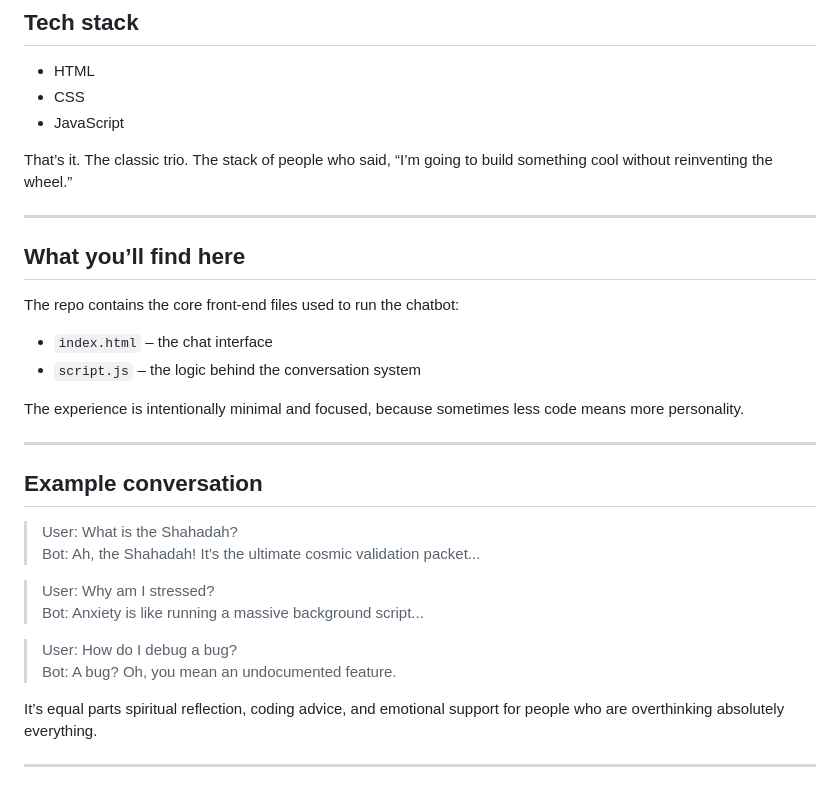
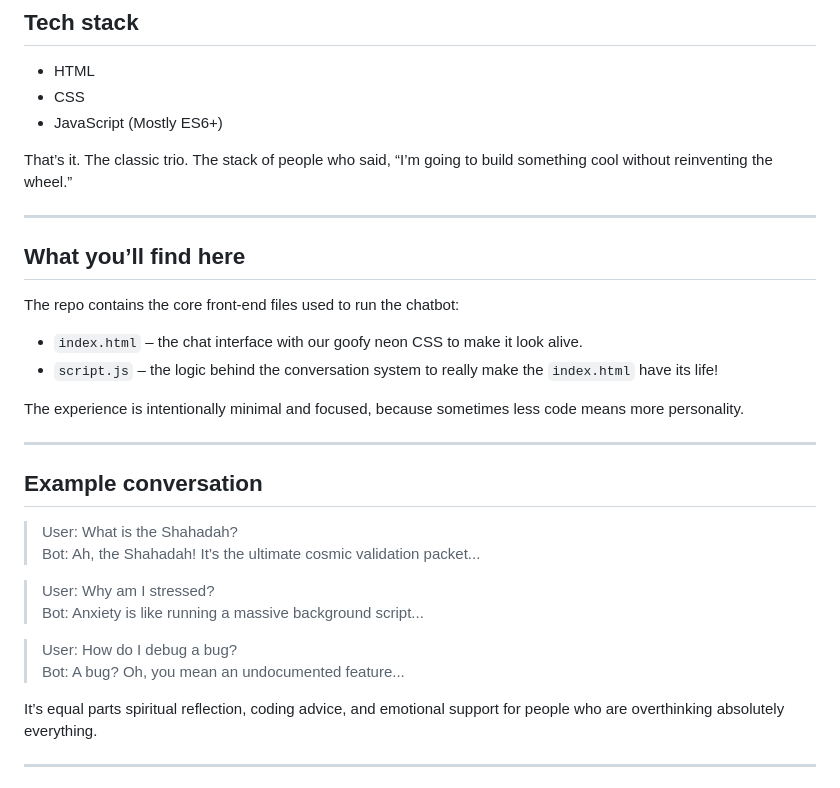
Before and after one commit to Shahadah-studs/ShahadahAI, a Markdown page: README.md, the part around one of its changes. Rendered like a GitHub page.

```diff
--- a/README.md
+++ b/README.md
@@ -59,7 +59,7 @@ It’s a reminder that not every project needs to be a giant SaaS platform. Some
 
 - HTML
 - CSS
-- JavaScript
+- JavaScript (Mostly ES6+)
 
 That’s it. The classic trio. The stack of people who said, “I’m going to build something cool without reinventing the wheel.”
 
@@ -69,8 +69,8 @@ That’s it. The classic trio. The stack of people who said, “I’m going to b
 
 The repo contains the core front-end files used to run the chatbot:
 
-- `index.html` – the chat interface
-- `script.js` – the logic behind the conversation system
+- `index.html` – the chat interface with our goofy neon CSS to make it look alive.
+- `script.js` – the logic behind the conversation system to really make the `index.html` have its life!
 
 The experience is intentionally minimal and focused, because sometimes less code means more personality.
 
@@ -85,7 +85,7 @@ The experience is intentionally minimal and focused, because sometimes less code
 > Bot: Anxiety is like running a massive background script...
 
 > User: How do I debug a bug?
-> Bot: A bug? Oh, you mean an undocumented feature.
+> Bot: A bug? Oh, you mean an undocumented feature...
 
 It’s equal parts spiritual reflection, coding advice, and emotional support for people who are overthinking absolutely everything.
 
```
Also changed, not shown: other parts of README.md (+1 -1 lines).
